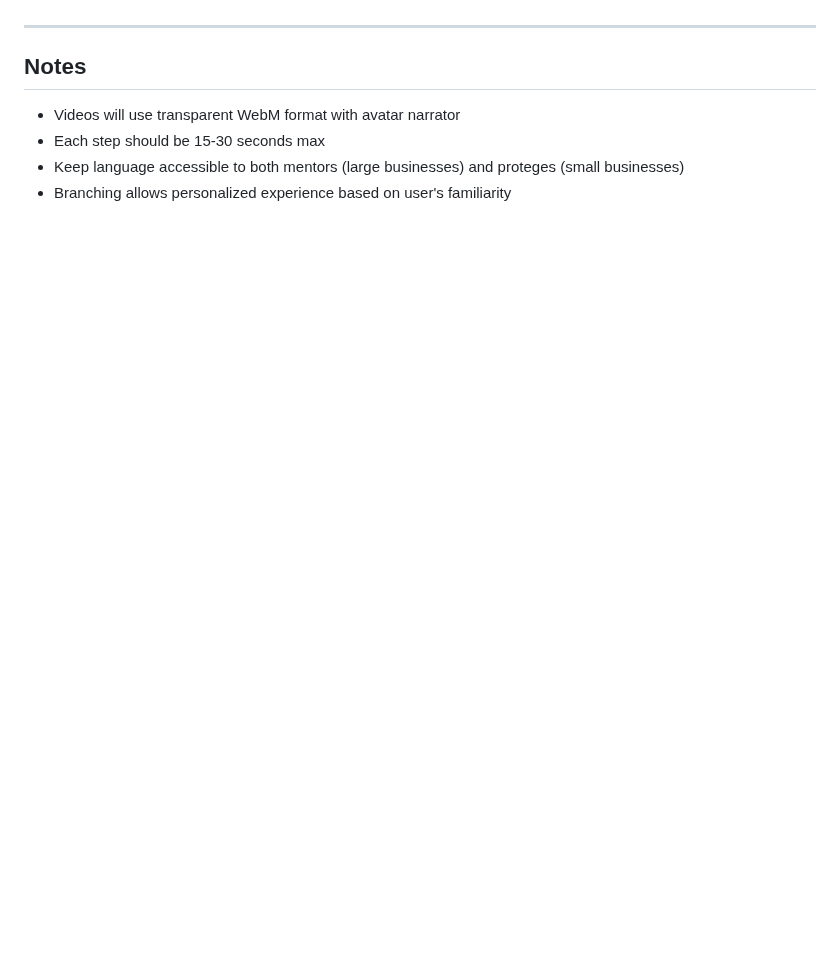
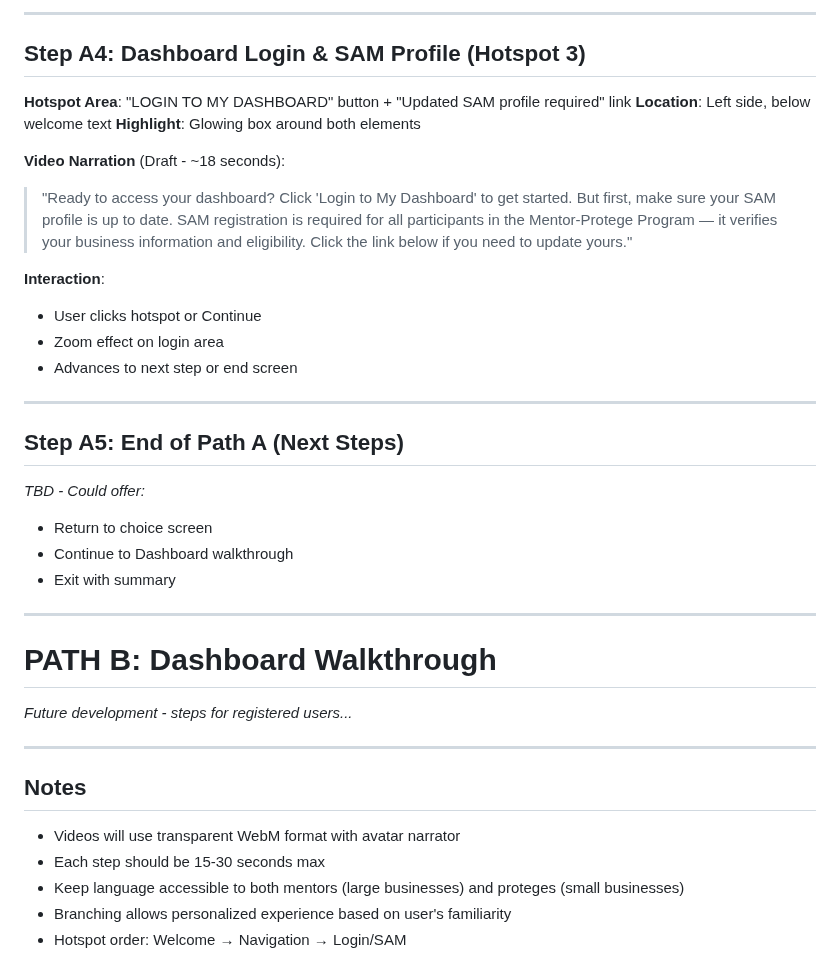
Before and after one commit to charlesmartinedd/mpp-portal-showcase, a Markdown page: MPP-Portal-Storyboard.md, the part around one of its changes. Rendered like a GitHub page; blank space fills up the shorter version.

```diff
--- a/MPP-Portal-Storyboard.md
+++ b/MPP-Portal-Storyboard.md
@@ -109,3 +152,33 @@ _Steps for registered users going to dashboard..._
+---
+
+## Step A4: Dashboard Login & SAM Profile (Hotspot 3)
+
+**Hotspot Area**: "LOGIN TO MY DASHBOARD" button + "Updated SAM profile required" link
+**Location**: Left side, below welcome text
+**Highlight**: Glowing box around both elements
+
+**Video Narration** (Draft - ~18 seconds):
+> "Ready to access your dashboard? Click 'Login to My Dashboard' to get started. But first, make sure your SAM profile is up to date. SAM registration is required for all participants in the Mentor-Protege Program — it verifies your business information and eligibility. Click the link below if you need to update yours."
+
+**Interaction**:
+- User clicks hotspot or Continue
+- Zoom effect on login area
+- Advances to next step or end screen
+
+---
+
+## Step A5: End of Path A (Next Steps)
+
+_TBD - Could offer:_
+- Return to choice screen
+- Continue to Dashboard walkthrough
+- Exit with summary
+
+---
+
+# PATH B: Dashboard Walkthrough
+
+_Future development - steps for registered users..._
 
 ---
 
@@ -115,3 +188,4 @@ _Steps for registered users going to dashboard..._
 - Each step should be 15-30 seconds max
 - Keep language accessible to both mentors (large businesses) and proteges (small businesses)
 - Branching allows personalized experience based on user's familiarity
+- Hotspot order: Welcome → Navigation → Login/SAM
```
Also changed, not shown: other parts of MPP-Portal-Storyboard.md (+50 -7 lines).
